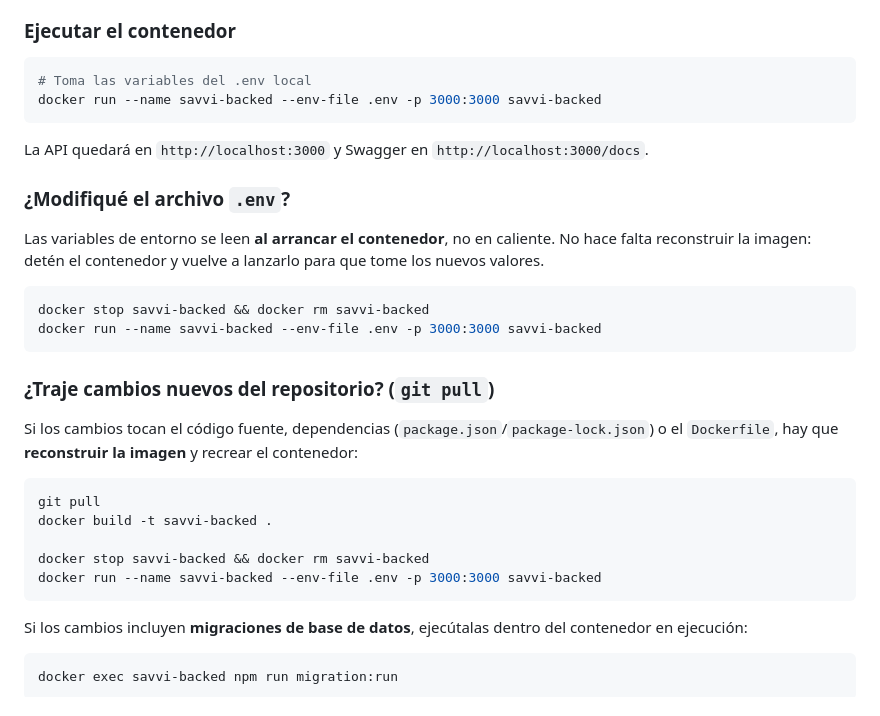
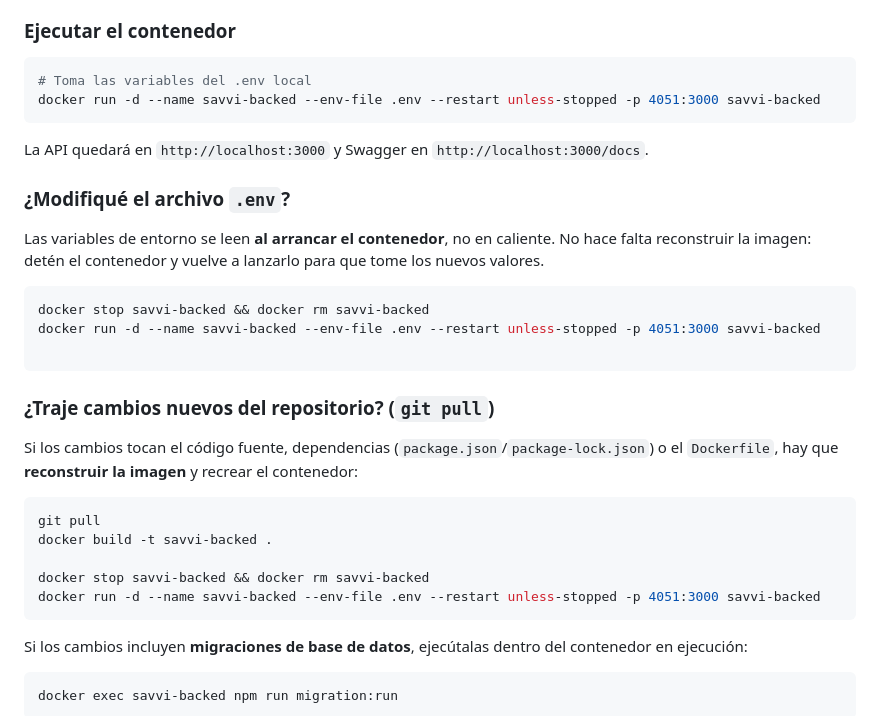
Before and after one commit to savviorga/savvi-backend, a Markdown page: README.md, the part around the change. Rendered like a GitHub page.

Commit message:
adjust readme

````diff
--- a/README.md
+++ b/README.md
@@ -90,7 +90,7 @@ docker build -t savvi-backed .
 
 ```bash
 # Toma las variables del .env local
-docker run --name savvi-backed --env-file .env -p 3000:3000 savvi-backed
+docker run -d --name savvi-backed --env-file .env --restart unless-stopped -p 4051:3000 savvi-backed
 ```
 
 La API quedará en `http://localhost:3000` y Swagger en `http://localhost:3000/docs`.
@@ -101,7 +101,8 @@ Las variables de entorno se leen **al arrancar el contenedor**, no en caliente.
 
 ```bash
 docker stop savvi-backed && docker rm savvi-backed
-docker run --name savvi-backed --env-file .env -p 3000:3000 savvi-backed
+docker run -d --name savvi-backed --env-file .env --restart unless-stopped -p 4051:3000 savvi-backed
+
 ```
 
 ### ¿Traje cambios nuevos del repositorio? (`git pull`)
@@ -113,7 +114,7 @@ git pull
 docker build -t savvi-backed .
 
 docker stop savvi-backed && docker rm savvi-backed
-docker run --name savvi-backed --env-file .env -p 3000:3000 savvi-backed
+docker run -d --name savvi-backed --env-file .env --restart unless-stopped -p 4051:3000 savvi-backed
 ```
 
 Si los cambios incluyen **migraciones de base de datos**, ejecútalas dentro del contenedor en ejecución:
````
